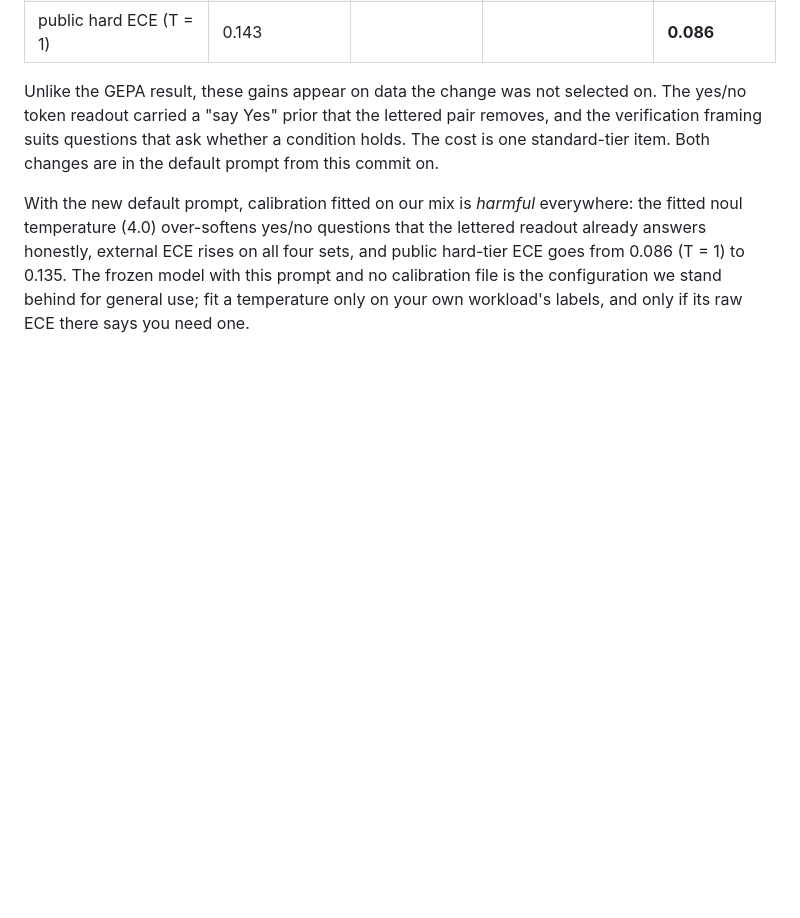
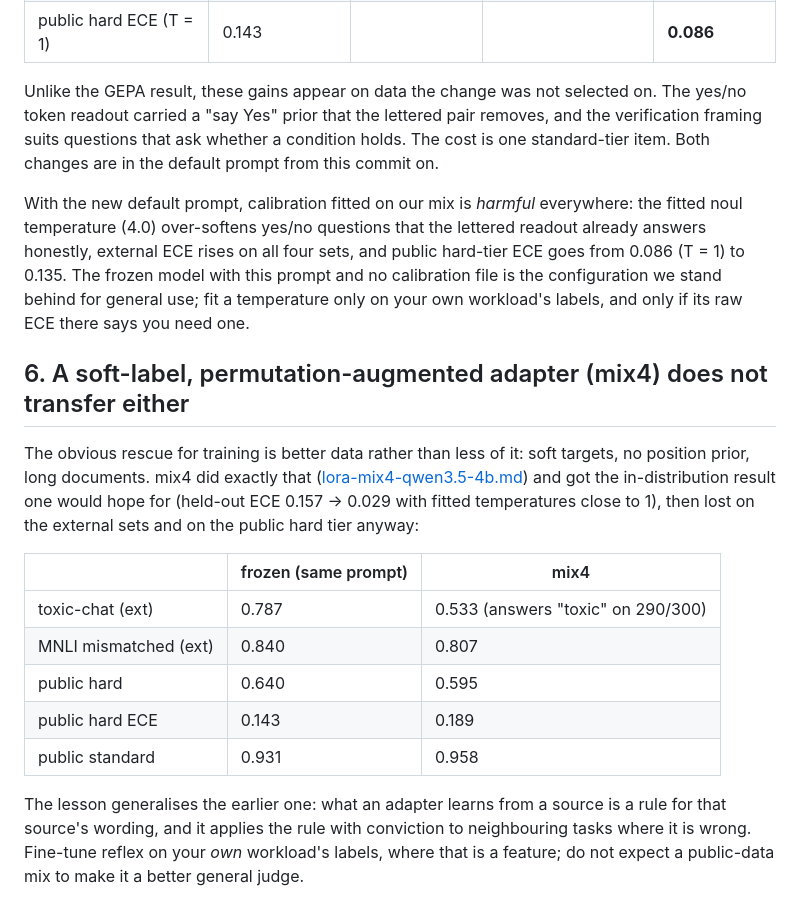
Before and after one commit to kshetrajna12/reflex, a Markdown page: docs/results/frozen-vs-trained.md, the part around the change. Drawn GitHub-style; blank space fills up the shorter version.

```diff
--- a/docs/results/frozen-vs-trained.md
+++ b/docs/results/frozen-vs-trained.md
@@ -131,3 +131,24 @@ already answers honestly, external ECE rises on all four sets, and public hard-t
 goes from 0.086 (T = 1) to 0.135. The frozen model with this prompt and no calibration
 file is the configuration we stand behind for general use; fit a temperature only on
 your own workload's labels, and only if its raw ECE there says you need one.
+
+## 6. A soft-label, permutation-augmented adapter (mix4) does not transfer either
+
+The obvious rescue for training is better data rather than less of it: soft targets, no
+position prior, long documents. mix4 did exactly that
+([lora-mix4-qwen3.5-4b.md](lora-mix4-qwen3.5-4b.md)) and got the in-distribution result
+one would hope for (held-out ECE 0.157 → 0.029 with fitted temperatures close to 1), then
+lost on the external sets and on the public hard tier anyway:
+
+| | frozen (same prompt) | mix4 |
+|---|---|---|
+| toxic-chat (ext) | 0.787 | 0.533 (answers "toxic" on 290/300) |
+| MNLI mismatched (ext) | 0.840 | 0.807 |
+| public hard | 0.640 | 0.595 |
+| public hard ECE | 0.143 | 0.189 |
+| public standard | 0.931 | 0.958 |
+
+The lesson generalises the earlier one: what an adapter learns from a source is a rule
+for that source's wording, and it applies the rule with conviction to neighbouring tasks
+where it is wrong. Fine-tune reflex on your *own* workload's labels, where that is a
+feature; do not expect a public-data mix to make it a better general judge.
```
Also changed, not shown: docs/results/lora-mix4-qwen3.5-4b.md (added, +90 -0 lines).
